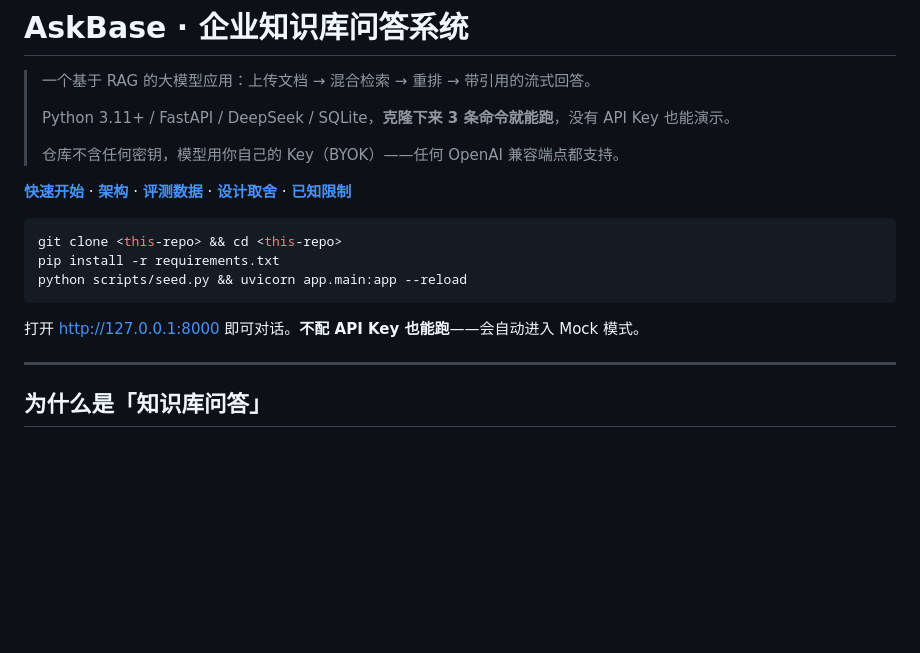
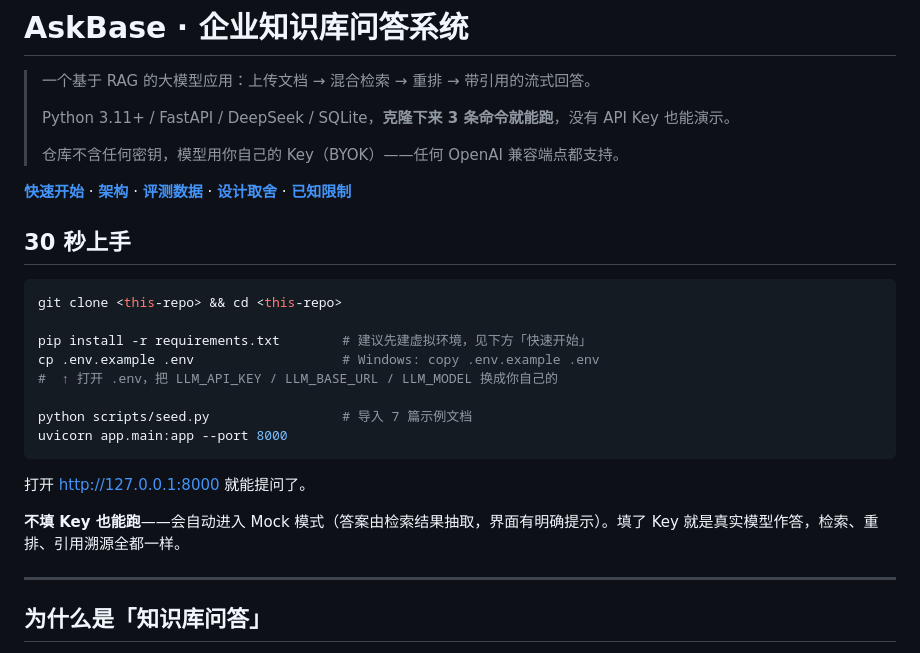
Before and after one commit to kuo54275-boop/askbase, a Markdown page: README.md, the part around the change. Drawn GitHub-style; blank space fills up the shorter version.

Commit message:
docs: 首屏改为 30 秒上手，明确接入 Key 的位置

````diff
--- a/README.md
+++ b/README.md
@@ -8,13 +8,22 @@
 
 **[快速开始](#快速开始)** · **[架构](#架构)** · **[评测数据](#评测结果)** · **[设计取舍](#设计决策面试可以直接讲的部分)** · **[已知限制](#已知限制)**
 
+## 30 秒上手
+
 ```bash
 git clone <this-repo> && cd <this-repo>
-pip install -r requirements.txt
-python scripts/seed.py && uvicorn app.main:app --reload
+
+pip install -r requirements.txt        # 建议先建虚拟环境，见下方「快速开始」
+cp .env.example .env                   # Windows: copy .env.example .env
+#  ↑ 打开 .env，把 LLM_API_KEY / LLM_BASE_URL / LLM_MODEL 换成你自己的
+
+python scripts/seed.py                 # 导入 7 篇示例文档
+uvicorn app.main:app --port 8000
 ```
 
-打开 <http://127.0.0.1:8000> 即可对话。**不配 API Key 也能跑**——会自动进入 Mock 模式。
+打开 <http://127.0.0.1:8000> 就能提问了。
+
+**不填 Key 也能跑**——会自动进入 Mock 模式（答案由检索结果抽取，界面有明确提示）。填了 Key 就是真实模型作答，检索、重排、引用溯源全都一样。
 
 ---
 
````
